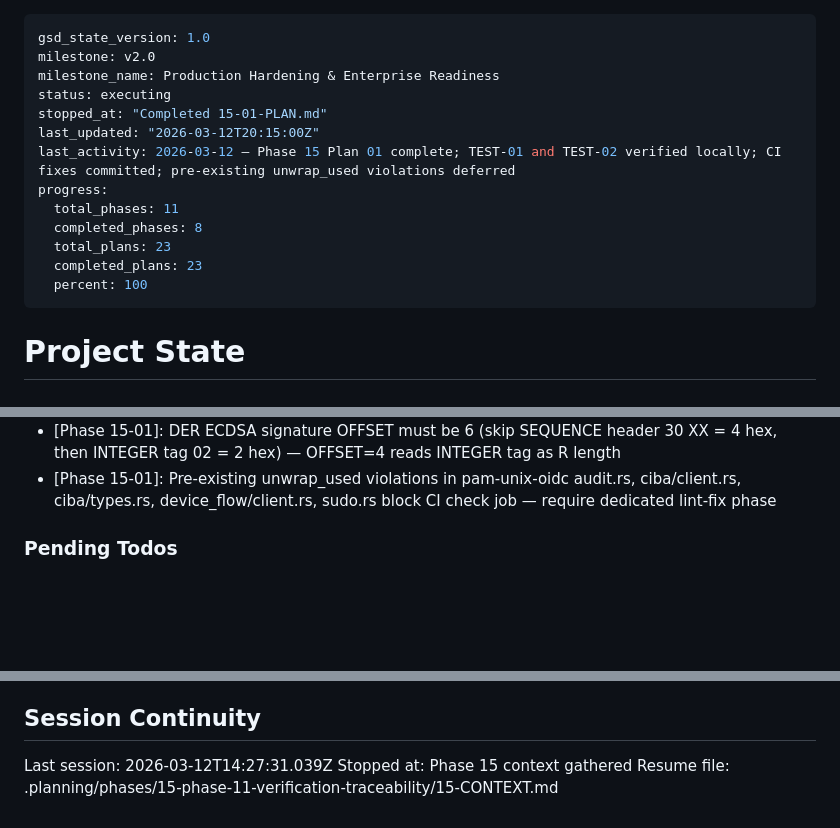
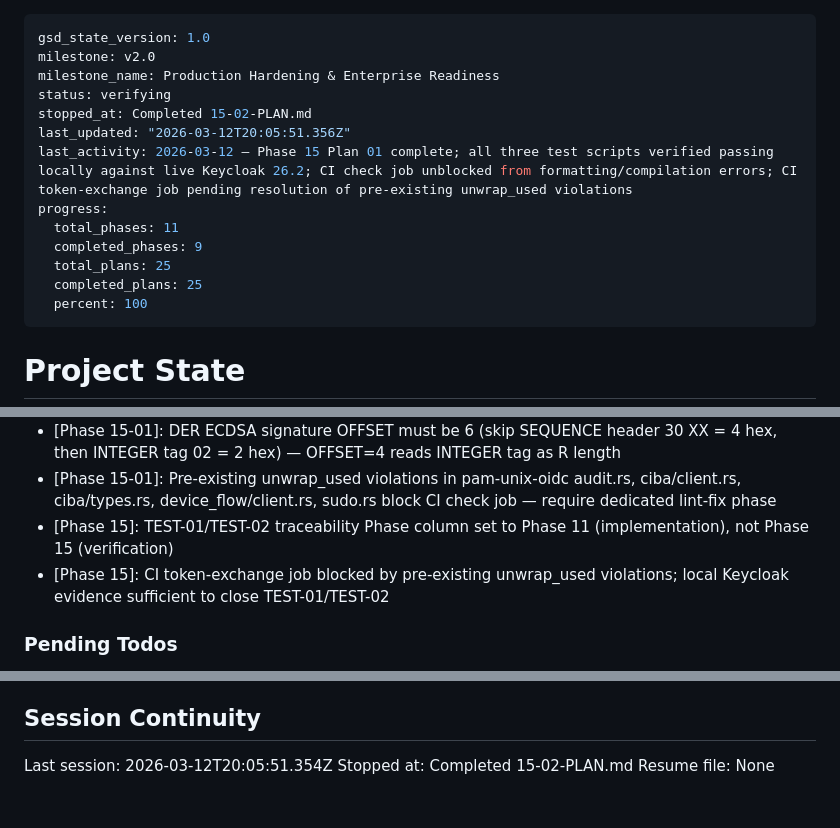
Before and after one commit to prodnull/unix-oidc, a Markdown page: .planning/STATE.md, 3 parts joined by grey strips. Drawn GitHub-style; blank space fills up the shorter version.

Commit message:
docs(15-02): complete Phase 11 verification and traceability fix plan
- 15-02-SUMMARY.md: plan completion record
- STATE.md: position advanced, decisions and metrics recorded
- ROADMAP.md: Phase 15 progress row alignment corrected (tool produced 6-col row)

```diff
--- a/.planning/STATE.md
+++ b/.planning/STATE.md
@@ -2,15 +2,15 @@
 gsd_state_version: 1.0
 milestone: v2.0
 milestone_name: Production Hardening & Enterprise Readiness
-status: executing
-stopped_at: "Completed 15-01-PLAN.md"
-last_updated: "2026-03-12T20:15:00Z"
-last_activity: 2026-03-12 — Phase 15 Plan 01 complete; TEST-01 and TEST-02 verified locally; CI fixes committed; pre-existing unwrap_used violations deferred
+status: verifying
+stopped_at: Completed 15-02-PLAN.md
+last_updated: "2026-03-12T20:05:51.356Z"
+last_activity: 2026-03-12 — Phase 15 Plan 01 complete; all three test scripts verified passing locally against live Keycloak 26.2; CI check job unblocked from formatting/compilation errors; CI token-exchange job pending resolution of pre-existing unwrap_used violations
 progress:
   total_phases: 11
-  completed_phases: 8
-  total_plans: 23
-  completed_plans: 23
+  completed_phases: 9
+  total_plans: 25
+  completed_plans: 25
   percent: 100
 ---
 
@@ -144,6 +145,8 @@ Recent decisions affecting current work:
 - [Phase 15-01]: Bash $(cat) in command substitution corrupts binary bytes containing backslash sequences — always use direct pipe for binary data (EC coordinates, SHA-256 digests, ECDSA signatures)
 - [Phase 15-01]: DER ECDSA signature OFFSET must be 6 (skip SEQUENCE header 30 XX = 4 hex, then INTEGER tag 02 = 2 hex) — OFFSET=4 reads INTEGER tag as R length
 - [Phase 15-01]: Pre-existing unwrap_used violations in pam-unix-oidc audit.rs, ciba/client.rs, ciba/types.rs, device_flow/client.rs, sudo.rs block CI check job — require dedicated lint-fix phase
+- [Phase 15]: TEST-01/TEST-02 traceability Phase column set to Phase 11 (implementation), not Phase 15 (verification)
+- [Phase 15]: CI token-exchange job blocked by pre-existing unwrap_used violations; local Keycloak evidence sufficient to close TEST-01/TEST-02
 
 ### Pending Todos
 
@@ -157,6 +160,6 @@ Recent decisions affecting current work:
 
 ## Session Continuity
 
-Last session: 2026-03-12T14:27:31.039Z
-Stopped at: Phase 15 context gathered
-Resume file: .planning/phases/15-phase-11-verification-traceability/15-CONTEXT.md
+Last session: 2026-03-12T20:05:51.354Z
+Stopped at: Completed 15-02-PLAN.md
+Resume file: None
```
Also changed, not shown: other parts of .planning/STATE.md (+1 -0 lines), 1 other file.
